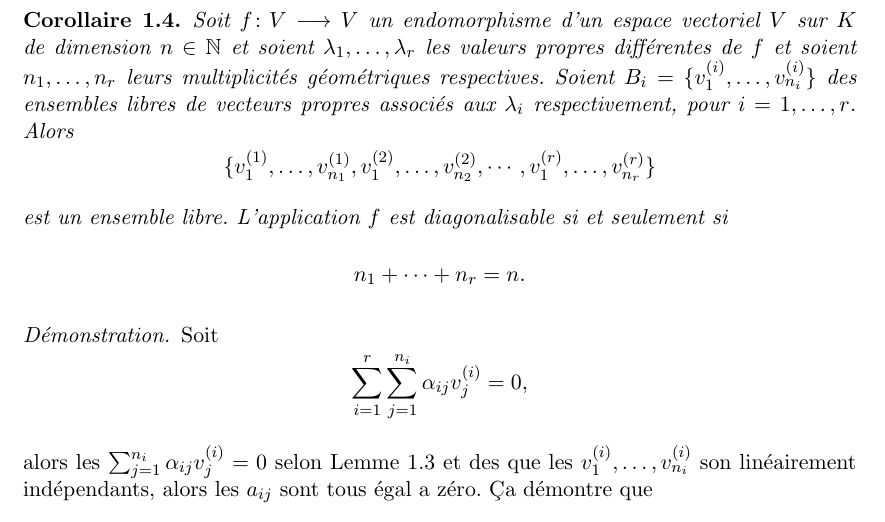
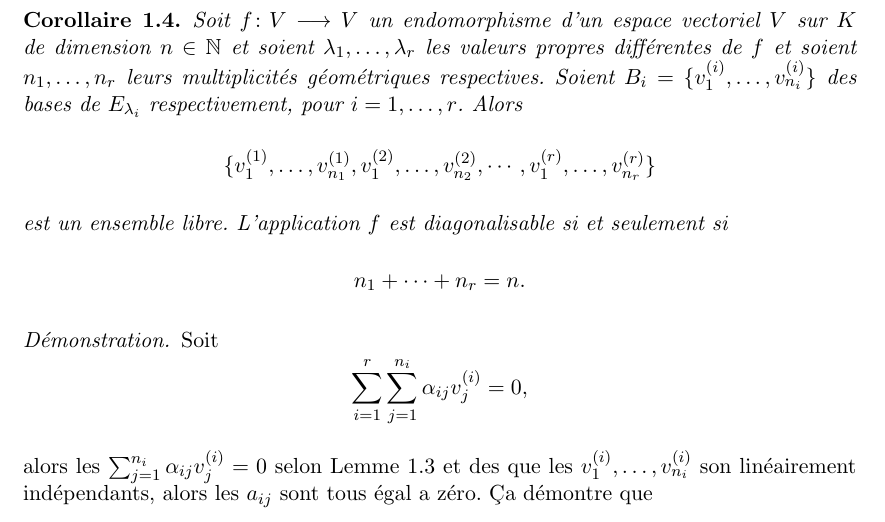
Before and after one commit to EisenIn/Algebre-Lineaire-2, a LaTeX book (notes.tex, which reads chapter00-valeurs-propres.tex): part of page 7 of 95, cut so that both start at the same text. Compiled offline with pdfLaTeX.

Commit message:
Update chapter00-valeurs-propres.tex

```diff
--- a/chapter00-valeurs-propres.tex
+++ b/chapter00-valeurs-propres.tex
@@ -146,7 +146,7 @@ Rappel: L'endomophisme $\Id ： V ⟶V$ défini comme $\Id(v) = v$ pour tous $v
   et soient $n_1,\dots,n_r$
   leurs multiplicités géométriques respectives. Soient
   $B_i= \{v_1^{(i)},\dots,v_{n_i}^{(i)}\}$
-  des ensembles libres de vecteurs propres associés aux $λ_i$
+  des bases de $E_{λ_i}$
   respectivement, pour $i=1,\dots,r$. Alors
   \begin{displaymath}
     \{ v_1^{(1)},\dots,v_{n_1}^{(1)},v_1^{(2)},\dots,v_{n_2}^{(2)},\cdots,v_1^{(r)},\dots,v_{n_r}^{(r)} \}
```
